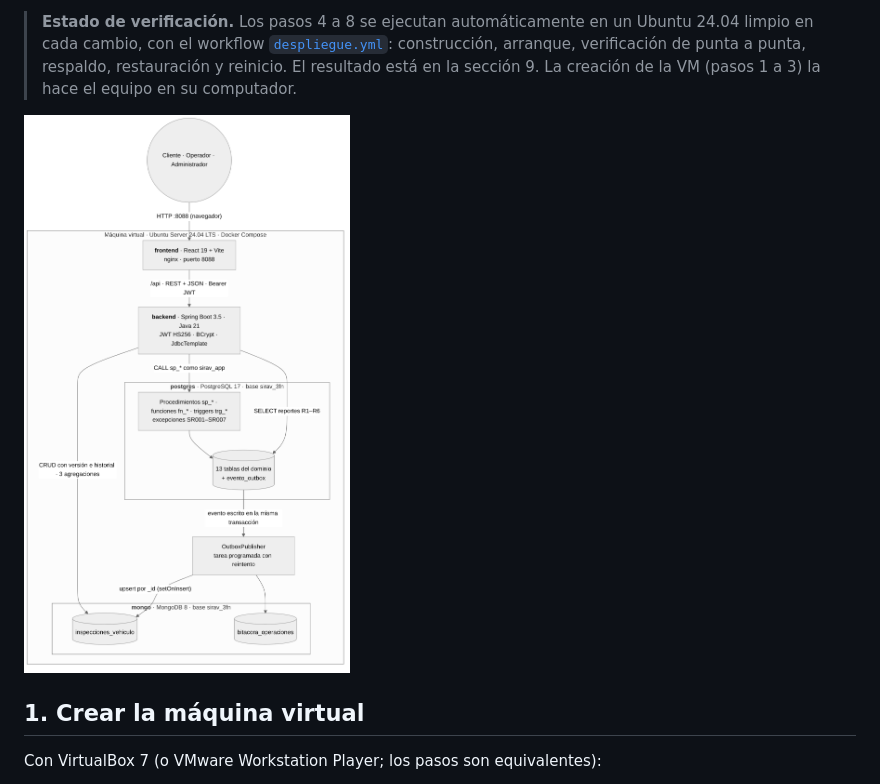
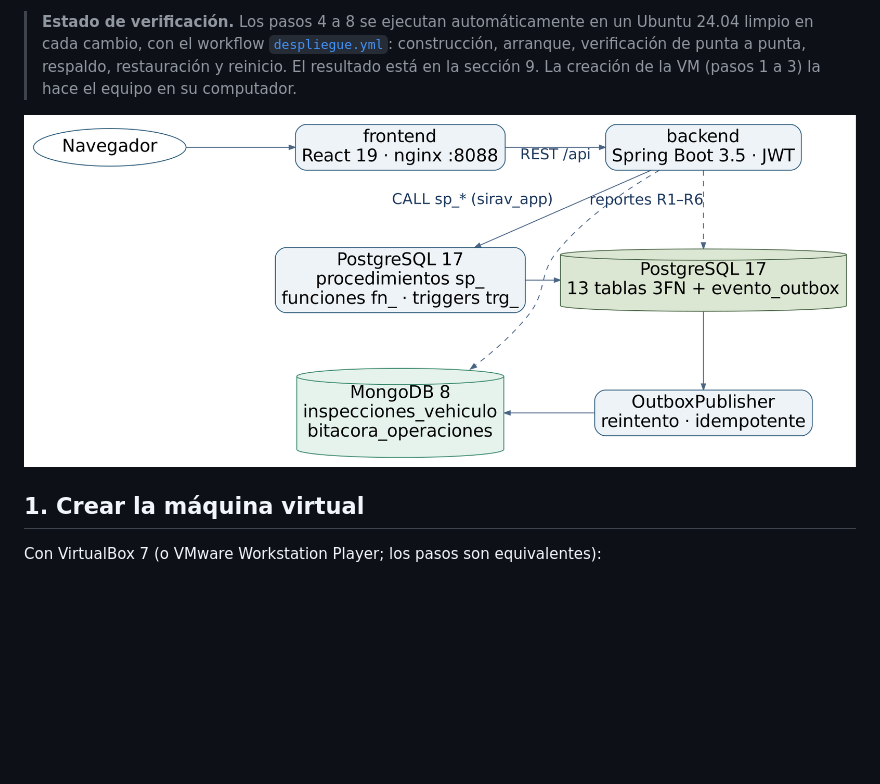
Before and after one commit to DavidBejarano309/SIRAV, a Markdown page: docs/fase-2/guia-instalacion.md, the part around the change. Rendered like a GitHub page; pictures changed too: docs/diagramas/SIRAV_arquitectura_compacta.png (added); blank space fills up the shorter version.

Commit message:
docs: diagrama de arquitectura compacto en la guía de instalación [SIRAV-35]
Co-Authored-By: Claude Opus 5.5 <noreply@anthropic.com>
Claude-Session: https://claude.ai/code/session_01TbK8gnifeQLzBouiBqRzsC

```diff
--- a/docs/fase-2/guia-instalacion.md
+++ b/docs/fase-2/guia-instalacion.md
@@ -4,7 +4,7 @@ Historias de Jira: **SIRAV-15** (VM con Ubuntu Server) y **SIRAV-35** (instalaci
 
 > **Estado de verificación.** Los pasos 4 a 8 se ejecutan automáticamente en un Ubuntu 24.04 limpio en cada cambio, con el workflow [`despliegue.yml`](../../.github/workflows/despliegue.yml): construcción, arranque, verificación de punta a punta, respaldo, restauración y reinicio. El resultado está en la sección 9. La creación de la VM (pasos 1 a 3) la hace el equipo en su computador.
 
-![Arquitectura del despliegue](../diagramas/SIRAV_arquitectura.png)
+![Arquitectura del despliegue](../diagramas/SIRAV_arquitectura_compacta.png)
 
 ## 1. Crear la máquina virtual
 
```
